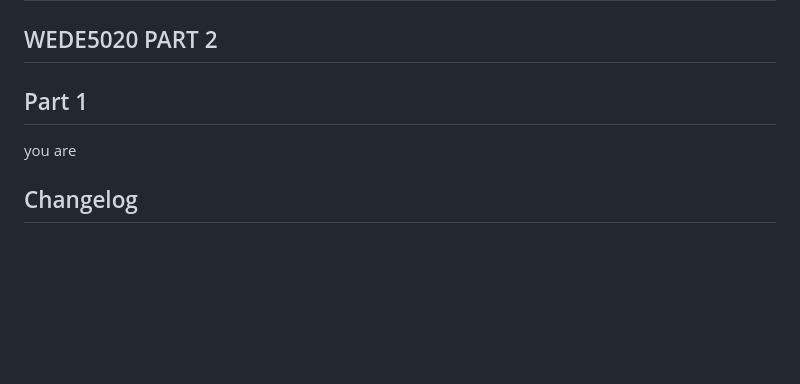
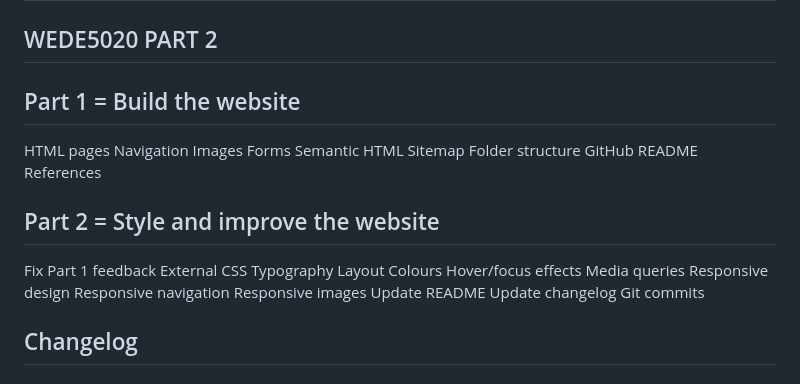
Before and after one commit to Ayaaa-B/Lisa, a Markdown page: README.md, the part around the change. Drawn GitHub-style; blank space fills up the shorter version.

```diff
--- a/README.md
+++ b/README.md
@@ -2,8 +2,34 @@
 ## ST10524800
 ## WEDE5020 PART 2
 
-## Part 1
-you are
+## Part 1 = Build the website
+
+HTML pages
+Navigation
+Images
+Forms
+Semantic HTML
+Sitemap
+Folder structure
+GitHub
+README
+References
+
+## Part 2 = Style and improve the website
+
+Fix Part 1 feedback
+External CSS
+Typography
+Layout
+Colours
+Hover/focus effects
+Media queries
+Responsive design
+Responsive navigation
+Responsive images
+Update README
+Update changelog
+Git commits
 
 
 
```
